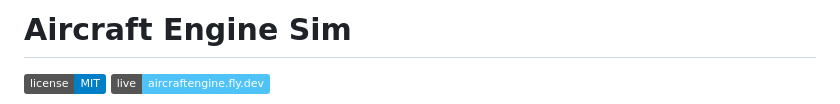
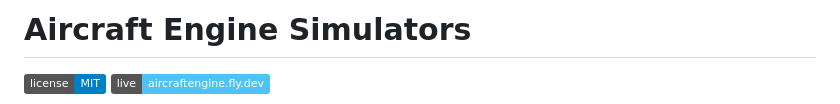
Before and after one commit to thepacket/aircraft-engine, a Markdown page: README.md, the part around the change. GitHub-like rendering; badges without logos.

Commit message:
Update project title in README

```diff
--- a/README.md
+++ b/README.md
@@ -1,4 +1,4 @@
-# Aircraft Engine Sim
+# Aircraft Engine Simulators
 
 [![License: MIT](https://img.shields.io/badge/license-MIT-blue.svg)](LICENSE)
 [![Live](https://img.shields.io/badge/live-aircraftengine.fly.dev-4fc3f7.svg)](https://aircraftengine.fly.dev)
```
